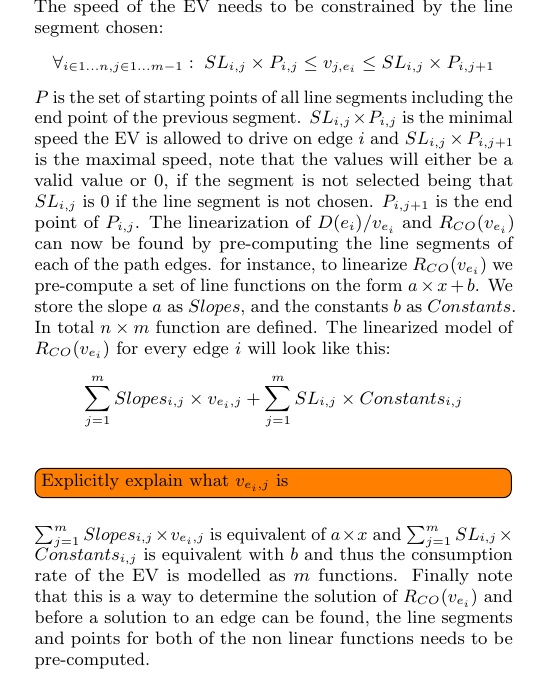
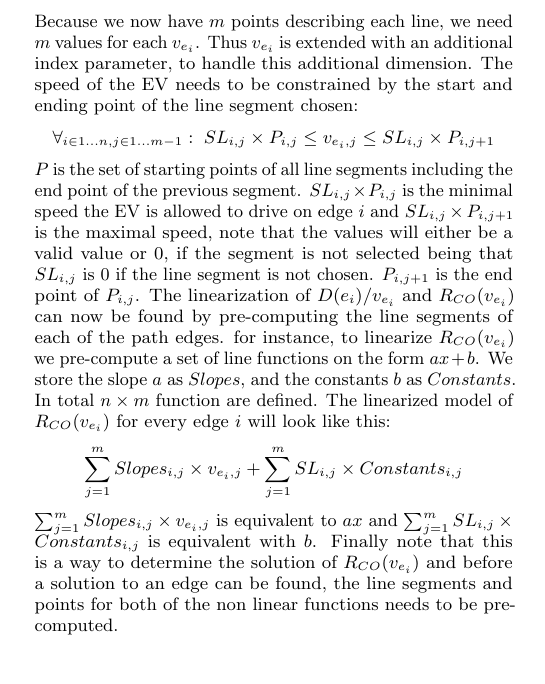
Before and after one commit to Hestogpony/AAU_BachelorProject, a LaTeX paper (Article/main.tex, which reads Article/content/linearprogramming.tex): part of one column of page 4 of 10, cut at the place of the change. Compiled offline with pdfLaTeX.

Commit message:
fixed last todo

```diff
--- a/Article/content/linearprogramming.tex
+++ b/Article/content/linearprogramming.tex
@@ -19,17 +19,16 @@ $n$ is the length of the path, $m$ is the amount of lines the functions \( D(e_i
 \begin{equation*}
 \forall_{i\in1 \dots n, j \in 1 \dots m}: \; \; SL_{i,j} \in{0,1}
 \end{equation*}
-The speed of the EV needs to be constrained by the line segment chosen:
+Because we now have $m$ points describing each line, we need $m$ values for each $v_{e_i}$. Thus $v_{e_i}$ is extended with an additional index parameter, to handle this additional dimension. The speed of the EV needs to be constrained by the start and ending point of the line segment chosen:
 \begin{equation*}
-\forall_{i\in1 \dots n, j \in 1 \dots m-1}:\; SL_{i,j} \times P_{i,j}  \le  v_{j,e_i} \le SL_{i,j}\times P_{i,j+1}
+\forall_{i\in1 \dots n, j \in 1 \dots m-1}:\; SL_{i,j} \times P_{i,j}  \le  v_{e_i,j} \le SL_{i,j}\times P_{i,j+1}
 \end{equation*}
 $P$ is the set of starting points of all line segments including the end point of the previous segment. $SL_{i,j} \times P_{i,j}$ is the minimal speed the EV is allowed to drive on edge $i$ and $SL_{i,j}\times P_{i,j+1}$ is the maximal speed, note that the values will either be a valid value or $0$, if the segment is not selected being that $SL_{i,j}$ is $0$ if the line segment is not chosen. $P_{i,j+1}$ is the end point of $P_{i,j}$.
-The linearization of \( D(e_i)/v_{e_i} \) and $R_{CO}(v_{e_i})$ can now be found by pre-computing the line segments of each of the path edges. for instance, to linearize $R_{CO}(v_{e_i})$ we pre-compute a set of line functions on the form $a\times x+b$. We store the slope $a$ as $Slopes$, and the constants $b$ as $Constants$. In total $n \times m$ function are defined. The linearized model of $R_{CO}(v_{e_i})$ for every edge $i$ will look like this:
+The linearization of \( D(e_i)/v_{e_i} \) and $R_{CO}(v_{e_i})$ can now be found by pre-computing the line segments of each of the path edges. for instance, to linearize $R_{CO}(v_{e_i})$ we pre-compute a set of line functions on the form $ax+b$. We store the slope $a$ as $Slopes$, and the constants $b$ as $Constants$. In total $n \times m$ function are defined. The linearized model of $R_{CO}(v_{e_i})$ for every edge $i$ will look like this:
 \begin{equation*}
 \sum_{j=1}^{m} Slopes_{i,j}\times v_{e_i,j} + \sum_{j=1}^{m} SL_{i,j}\times Constants_{i,j}
 \end{equation*}
-\todo[inline]{Explicitly explain what $v_{e_i,j}$ is}
-$\sum_{j=1}^{m} Slopes_{i,j}\times v_{e_i,j}$ is equivalent of $a\times x$ and $\sum_{j=1}^{m} SL_{i,j}\times Constants_{i,j}$ is equivalent with $b$ and thus the consumption rate of the EV is modelled as $m$ functions.
+$\sum_{j=1}^{m} Slopes_{i,j}\times v_{e_i,j}$ is equivalent to $ax$ and $\sum_{j=1}^{m} SL_{i,j}\times Constants_{i,j}$ is equivalent with $b$.
 Finally note that this is a way to determine the solution of $R_{CO}(v_{e_i})$ and before a solution to an edge can be found, the line segments and points for both of the non linear functions needs to be pre-computed.
 %sources
 %1, SWP-3587
```
